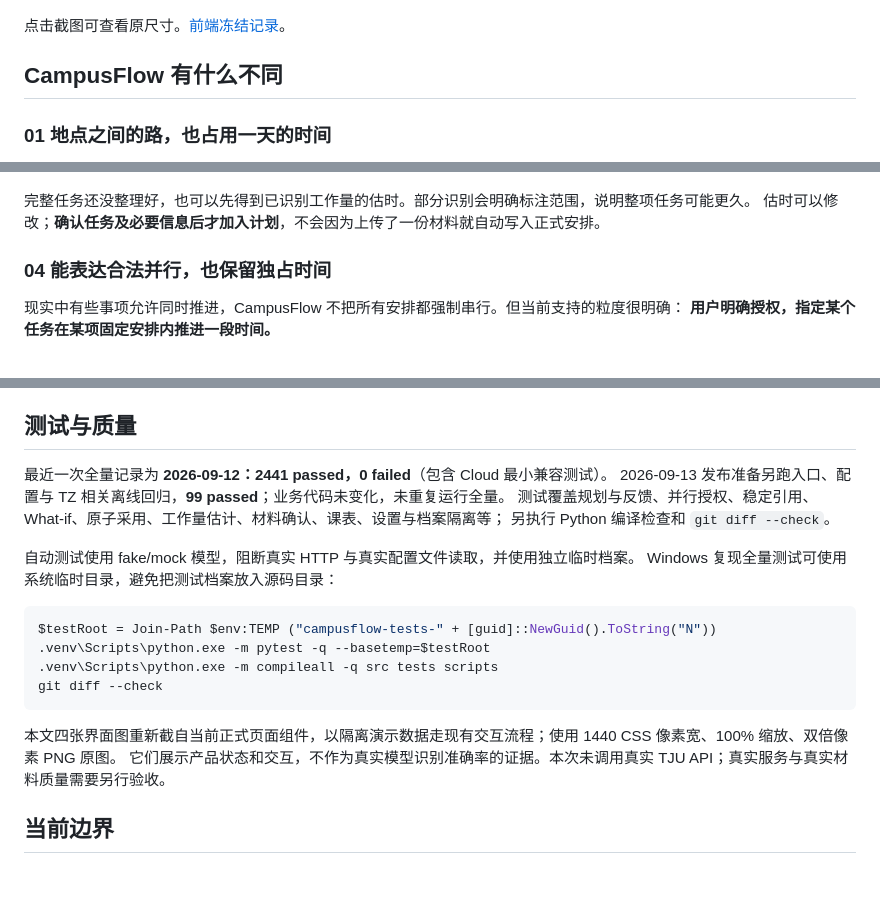
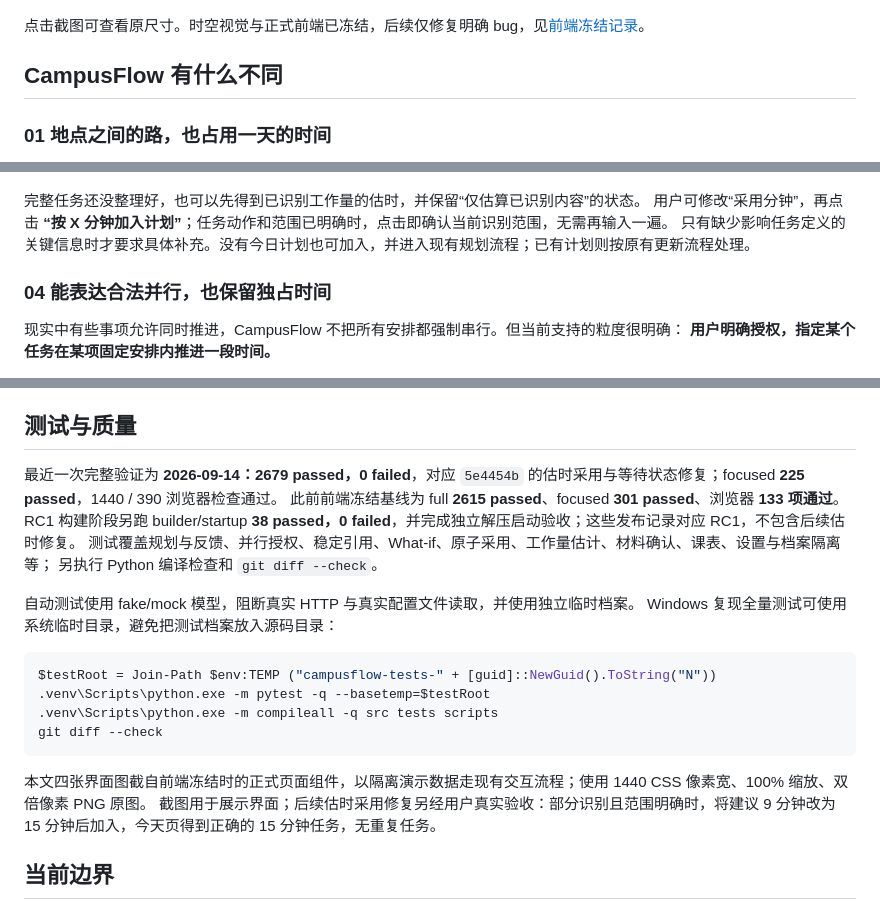
Before and after one commit to naimidcorvalaan/campusflow, a Markdown page: README.md, 3 parts joined by grey strips. Rendered like a GitHub page; blank space fills up the shorter version.

````diff
--- a/README.md
+++ b/README.md
@@ -12,7 +12,7 @@
 
 [![今日工作台：当前写作业到15:30，下一固定安排与真实校园移动](docs/assets/readme/today.png)](docs/assets/readme/today.png)
 
-点击截图可查看原尺寸。[前端冻结记录](docs/FRONTEND_FREEZE.md)。
+点击截图可查看原尺寸。时空视觉与正式前端已冻结，后续仅修复明确 bug，见[前端冻结记录](docs/FRONTEND_FREEZE.md)。
 
 ## CampusFlow 有什么不同
 
@@ -57,8 +57,9 @@ CampusFlow 根据**最新进度、当前时间与地点、剩余任务和固定
 
 [![任务估时：测评表得到专注用时区间与建议分钟，并明确只覆盖目前识别到的部分](docs/assets/readme/task-estimate.png)](docs/assets/readme/task-estimate.png)
 
-完整任务还没整理好，也可以先得到已识别工作量的估时。部分识别会明确标注范围，说明整项任务可能更久。
-估时可以修改；**确认任务及必要信息后才加入计划**，不会因为上传了一份材料就自动写入正式安排。
+完整任务还没整理好，也可以先得到已识别工作量的估时，并保留“仅估算已识别内容”的状态。
+用户可修改“采用分钟”，再点击 **“按 X 分钟加入计划”**；任务动作和范围已明确时，点击即确认当前识别范围，无需再输入一遍。
+只有缺少影响任务定义的关键信息时才要求具体补充。没有今日计划也可加入，并进入现有规划流程；已有计划则按原有更新流程处理。
 
 ### 04 能表达合法并行，也保留独占时间
 
@@ -210,8 +214,9 @@ Python 3.8–3.12 · Streamlit 1.31.1 · SQLite · Requests · pypdfium2 · defu
 
 ## 测试与质量
 
-最近一次全量记录为 **2026-09-12：2441 passed，0 failed**（包含 Cloud 最小兼容测试）。
-2026-09-13 发布准备另跑入口、配置与 TZ 相关离线回归，**99 passed**；业务代码未变化，未重复运行全量。
+最近一次完整验证为 **2026-09-14：2679 passed，0 failed**，对应 `5e4454b` 的估时采用与等待状态修复；focused **225 passed**，1440 / 390 浏览器检查通过。
+此前前端冻结基线为 full **2615 passed**、focused **301 passed**、浏览器 **133 项通过**。
+RC1 构建阶段另跑 builder/startup **38 passed，0 failed**，并完成独立解压启动验收；这些发布记录对应 RC1，不包含后续估时修复。
 测试覆盖规划与反馈、并行授权、稳定引用、What-if、原子采用、工作量估计、材料确认、课表、设置与档案隔离等；
 另执行 Python 编译检查和 `git diff --check`。
 
@@ -225,8 +230,8 @@ $testRoot = Join-Path $env:TEMP ("campusflow-tests-" + [guid]::NewGuid().ToStrin
 git diff --check
 ```
 
-本文四张界面图重新截自当前正式页面组件，以隔离演示数据走现有交互流程；使用 1440 CSS 像素宽、100% 缩放、双倍像素 PNG 原图。
-它们展示产品状态和交互，不作为真实模型识别准确率的证据。本次未调用真实 TJU API；真实服务与真实材料质量需要另行验收。
+本文四张界面图截自前端冻结时的正式页面组件，以隔离演示数据走现有交互流程；使用 1440 CSS 像素宽、100% 缩放、双倍像素 PNG 原图。
+截图用于展示界面；后续估时采用修复另经用户真实验收：部分识别且范围明确时，将建议 9 分钟改为 15 分钟后加入，今天页得到正确的 15 分钟任务，无重复任务。
 
 ## 当前边界
 
````
Also changed, not shown: other parts of README.md (+3 -0 lines), DESIGN.md (+24 -3 lines), docs/competition_release_checklist.md (+32 -39 lines).
